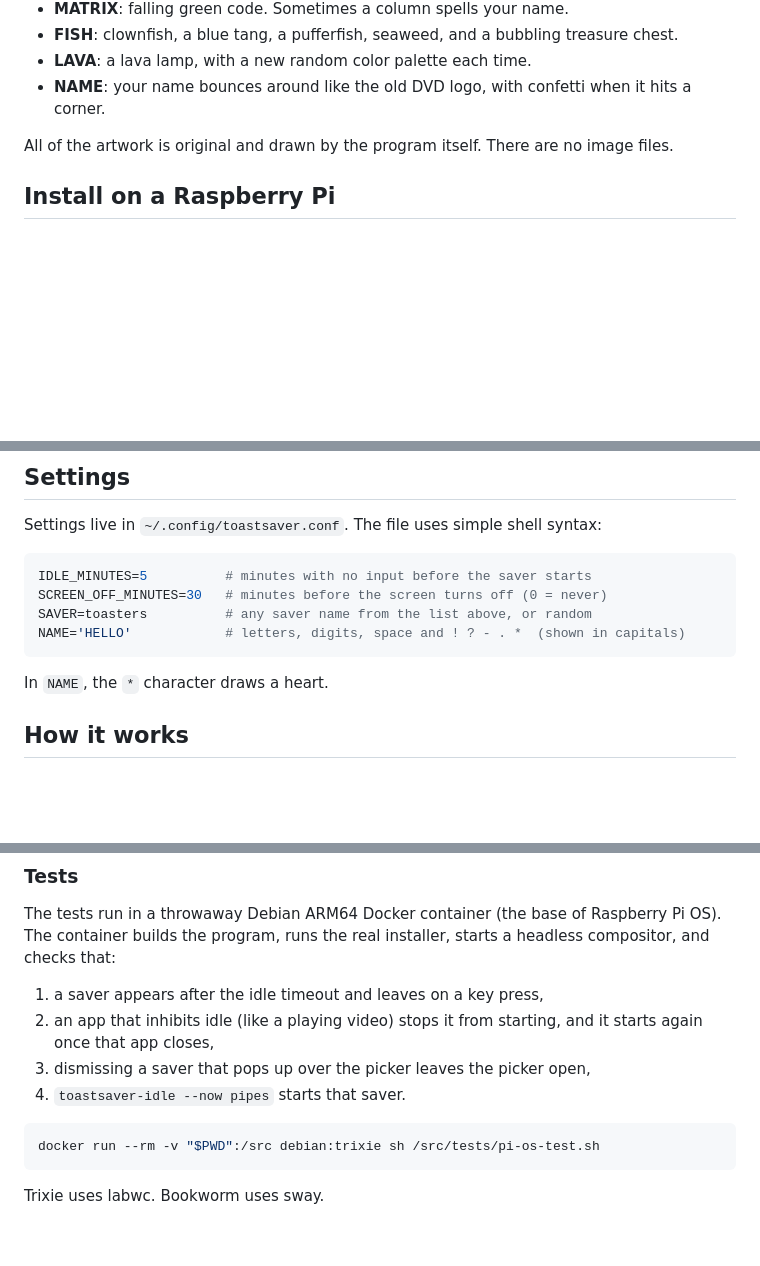
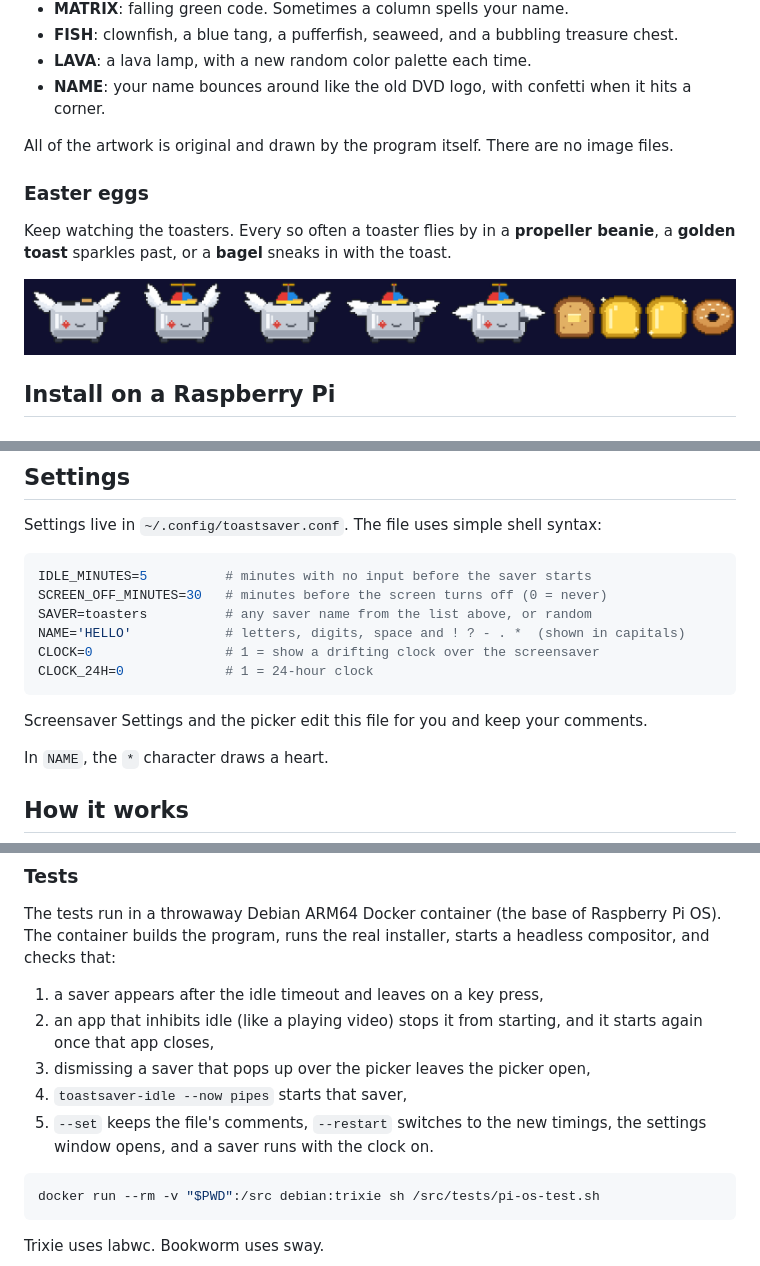
Before and after one commit to piyh/toastsaver, a Markdown page: README.md, 3 parts joined by grey strips. Rendered like a GitHub page; pictures changed too: docs/eggs.png (added); blank space fills up the shorter version.

````diff
--- a/README.md
+++ b/README.md
@@ -38,6 +38,12 @@ Eight screensavers, plus a SURPRISE tile that picks a random one each time.
 
 All of the artwork is original and drawn by the program itself. There are no image files.
 
+### Easter eggs
+
+Keep watching the toasters. Every so often a toaster flies by in a **propeller beanie**, a **golden toast** sparkles past, or a **bagel** sneaks in with the toast.
+
+![Easter eggs: a toaster, the propeller beanie, toast, golden toast and a bagel](docs/eggs.png)
+
 ## Install on a Raspberry Pi
 
 ### From a USB stick (easiest)
@@ -98,7 +121,11 @@ IDLE_MINUTES=5          # minutes with no input before the saver starts
 SCREEN_OFF_MINUTES=30   # minutes before the screen turns off (0 = never)
 SAVER=toasters          # any saver name from the list above, or random
 NAME='HELLO'            # letters, digits, space and ! ? - . *  (shown in capitals)
+CLOCK=0                 # 1 = show a drifting clock over the screensaver
+CLOCK_24H=0             # 1 = 24-hour clock
 ```
+
+Screensaver Settings and the picker edit this file for you and keep your comments.
 
 In `NAME`, the `*` character draws a heart.
 
@@ -133,7 +160,8 @@ The tests run in a throwaway Debian ARM64 Docker container (the base of Raspberr
 1. a saver appears after the idle timeout and leaves on a key press,
 2. an app that inhibits idle (like a playing video) stops it from starting, and it starts again once that app closes,
 3. dismissing a saver that pops up over the picker leaves the picker open,
-4. `toastsaver-idle --now pipes` starts that saver.
+4. `toastsaver-idle --now pipes` starts that saver,
+5. `--set` keeps the file's comments, `--restart` switches to the new timings, the settings window opens, and a saver runs with the clock on.
 
 ```sh
 docker run --rm -v "$PWD":/src debian:trixie sh /src/tests/pi-os-test.sh
````
Also changed, not shown: other parts of README.md (+17 -0 lines), docs/clock.png (added), docs/settings.png (added), 13 other files.
